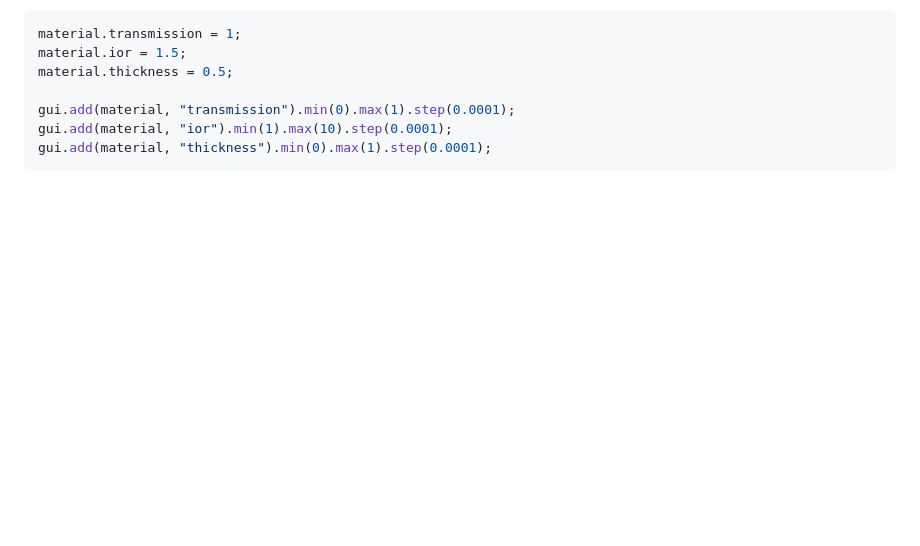
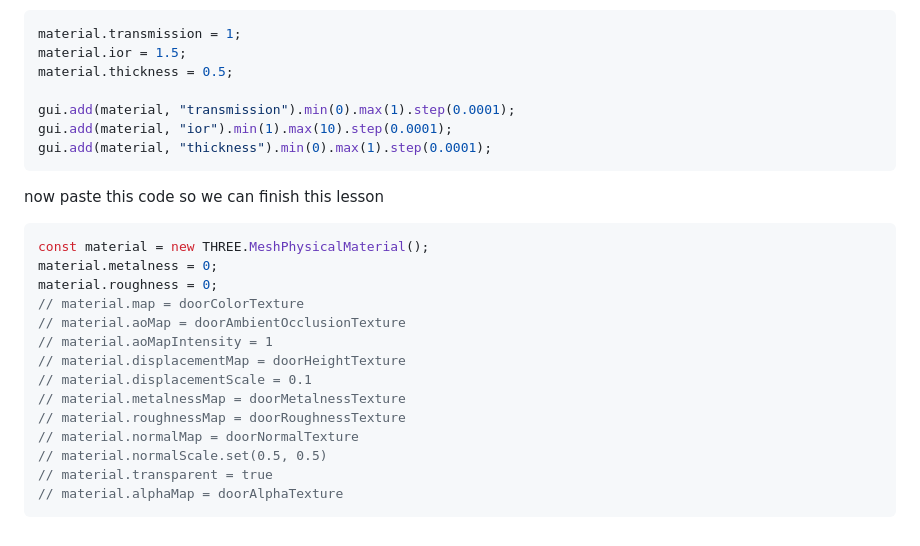
Before and after one commit to Zyadbassem/threejs_journey, a Markdown page: README.md, the part around the change. Rendered like a GitHub page; blank space fills up the shorter version.

Commit message:
finish lesson

````diff
--- a/README.md
+++ b/README.md
@@ -423,3 +423,22 @@ gui.add(material, "transmission").min(0).max(1).step(0.0001);
 gui.add(material, "ior").min(1).max(10).step(0.0001);
 gui.add(material, "thickness").min(0).max(1).step(0.0001);
 ```
+
+now paste this code so we can finish this lesson
+
+```js
+const material = new THREE.MeshPhysicalMaterial();
+material.metalness = 0;
+material.roughness = 0;
+// material.map = doorColorTexture
+// material.aoMap = doorAmbientOcclusionTexture
+// material.aoMapIntensity = 1
+// material.displacementMap = doorHeightTexture
+// material.displacementScale = 0.1
+// material.metalnessMap = doorMetalnessTexture
+// material.roughnessMap = doorRoughnessTexture
+// material.normalMap = doorNormalTexture
+// material.normalScale.set(0.5, 0.5)
+// material.transparent = true
+// material.alphaMap = doorAlphaTexture
+```
````
